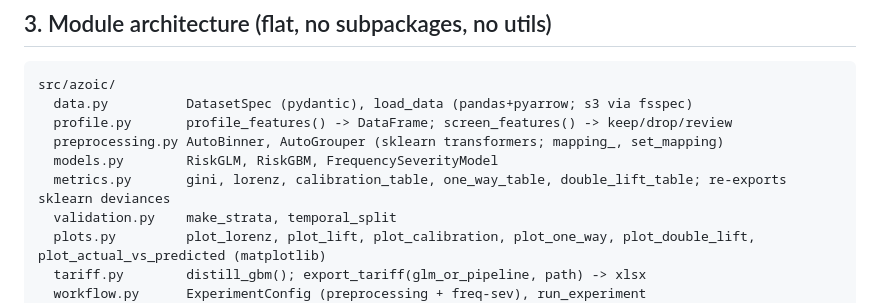
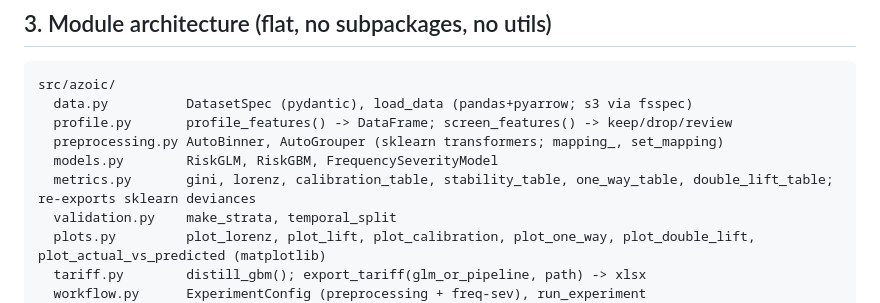
Before and after one commit to ThomasBury/azoic, a Markdown page: PRD.md, the part around the change. Drawn GitHub-style.

```diff
--- a/PRD.md
+++ b/PRD.md
@@ -47,7 +47,7 @@ src/azoic/
   profile.py       profile_features() -> DataFrame; screen_features() -> keep/drop/review
   preprocessing.py AutoBinner, AutoGrouper (sklearn transformers; mapping_, set_mapping)
   models.py        RiskGLM, RiskGBM, FrequencySeverityModel
-  metrics.py       gini, lorenz, calibration_table, one_way_table, double_lift_table; re-exports sklearn deviances
+  metrics.py       gini, lorenz, calibration_table, stability_table, one_way_table, double_lift_table; re-exports sklearn deviances
   validation.py    make_strata, temporal_split
   plots.py         plot_lorenz, plot_lift, plot_calibration, plot_one_way, plot_double_lift, plot_actual_vs_predicted (matplotlib)
   tariff.py        distill_gbm(); export_tariff(glm_or_pipeline, path) -> xlsx
```
Also changed, not shown: AGENTS.md (+1 -1 lines), PROGRESS.md (+3 -4 lines).
